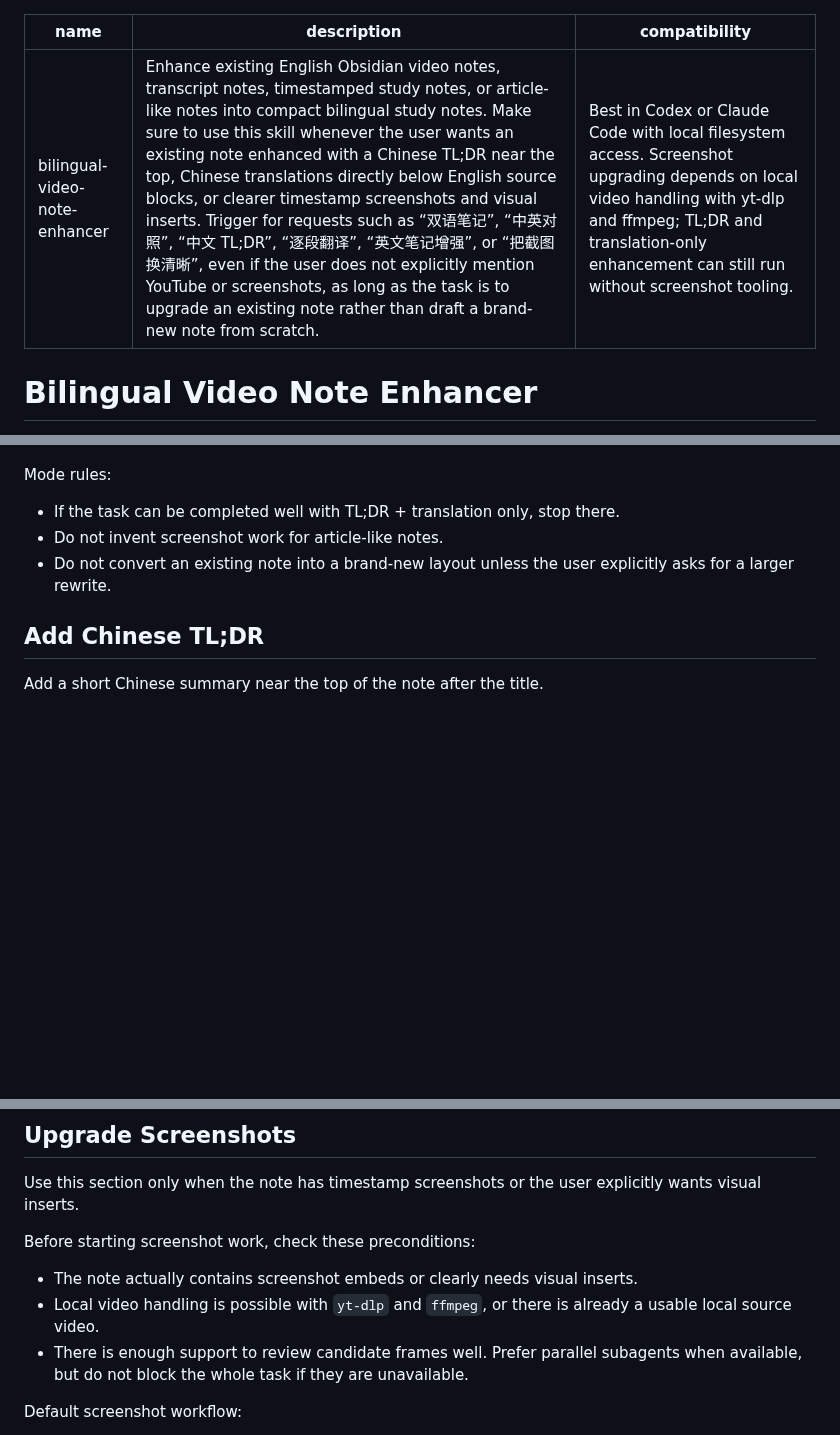
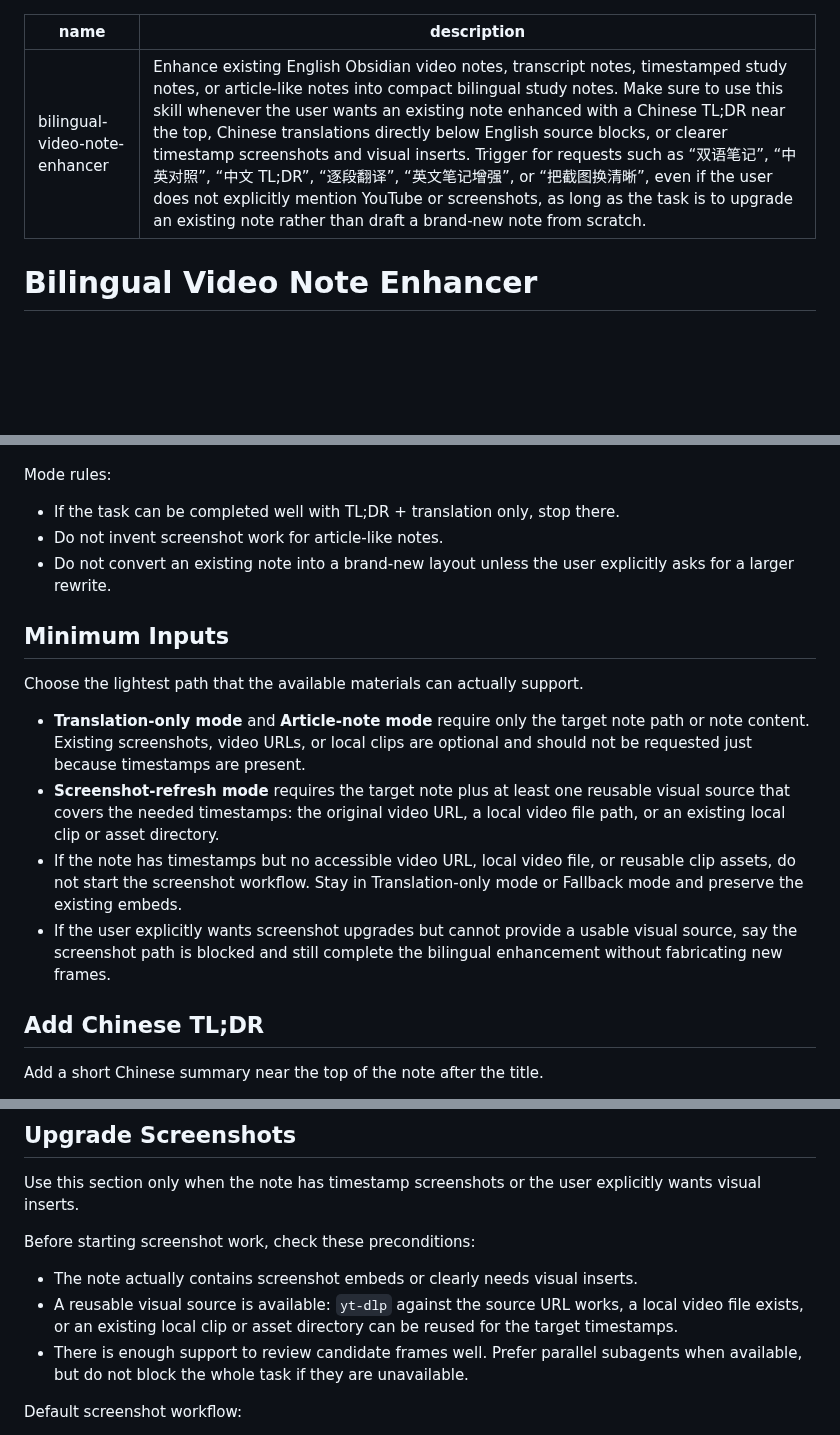
Before and after one commit to AgenticAIPlan/AgenticAISkills, a Markdown page: skills/bilingual-video-note-enhancer/SKILL.md, 3 parts joined by grey strips. GitHub-like rendering; blank space fills up the shorter version.

Commit message:
fix: align bilingual-video-note-enhancer skill review feedback

```diff
--- a/skills/bilingual-video-note-enhancer/SKILL.md
+++ b/skills/bilingual-video-note-enhancer/SKILL.md
@@ -1,7 +1,6 @@
 ---
 name: bilingual-video-note-enhancer
 description: Enhance existing English Obsidian video notes, transcript notes, timestamped study notes, or article-like notes into compact bilingual study notes. Make sure to use this skill whenever the user wants an existing note enhanced with a Chinese TL;DR near the top, Chinese translations directly below English source blocks, or clearer timestamp screenshots and visual inserts. Trigger for requests such as “双语笔记”, “中英对照”, “中文 TL;DR”, “逐段翻译”, “英文笔记增强”, or “把截图换清晰”, even if the user does not explicitly mention YouTube or screenshots, as long as the task is to upgrade an existing note rather than draft a brand-new note from scratch.
-compatibility: Best in Codex or Claude Code with local filesystem access. Screenshot upgrading depends on local video handling with yt-dlp and ffmpeg; TL;DR and translation-only enhancement can still run without screenshot tooling.
 ---
 
 # Bilingual Video Note Enhancer
@@ -41,6 +40,15 @@ Mode rules:
 - If the task can be completed well with TL;DR + translation only, stop there.
 - Do not invent screenshot work for article-like notes.
 - Do not convert an existing note into a brand-new layout unless the user explicitly asks for a larger rewrite.
+
+## Minimum Inputs
+
+Choose the lightest path that the available materials can actually support.
+
+- **Translation-only mode** and **Article-note mode** require only the target note path or note content. Existing screenshots, video URLs, or local clips are optional and should not be requested just because timestamps are present.
+- **Screenshot-refresh mode** requires the target note plus at least one reusable visual source that covers the needed timestamps: the original video URL, a local video file path, or an existing local clip or asset directory.
+- If the note has timestamps but no accessible video URL, local video file, or reusable clip assets, do not start the screenshot workflow. Stay in Translation-only mode or Fallback mode and preserve the existing embeds.
+- If the user explicitly wants screenshot upgrades but cannot provide a usable visual source, say the screenshot path is blocked and still complete the bilingual enhancement without fabricating new frames.
 
 ## Add Chinese TL;DR
 
@@ -91,7 +99,7 @@ Use this section only when the note has timestamp screenshots or the user explic
 
 Before starting screenshot work, check these preconditions:
 - The note actually contains screenshot embeds or clearly needs visual inserts.
-- Local video handling is possible with `yt-dlp` and `ffmpeg`, or there is already a usable local source video.
+- A reusable visual source is available: `yt-dlp` against the source URL works, a local video file exists, or an existing local clip or asset directory can be reused for the target timestamps.
 - There is enough support to review candidate frames well. Prefer parallel subagents when available, but do not block the whole task if they are unavailable.
 
 Default screenshot workflow:
```
